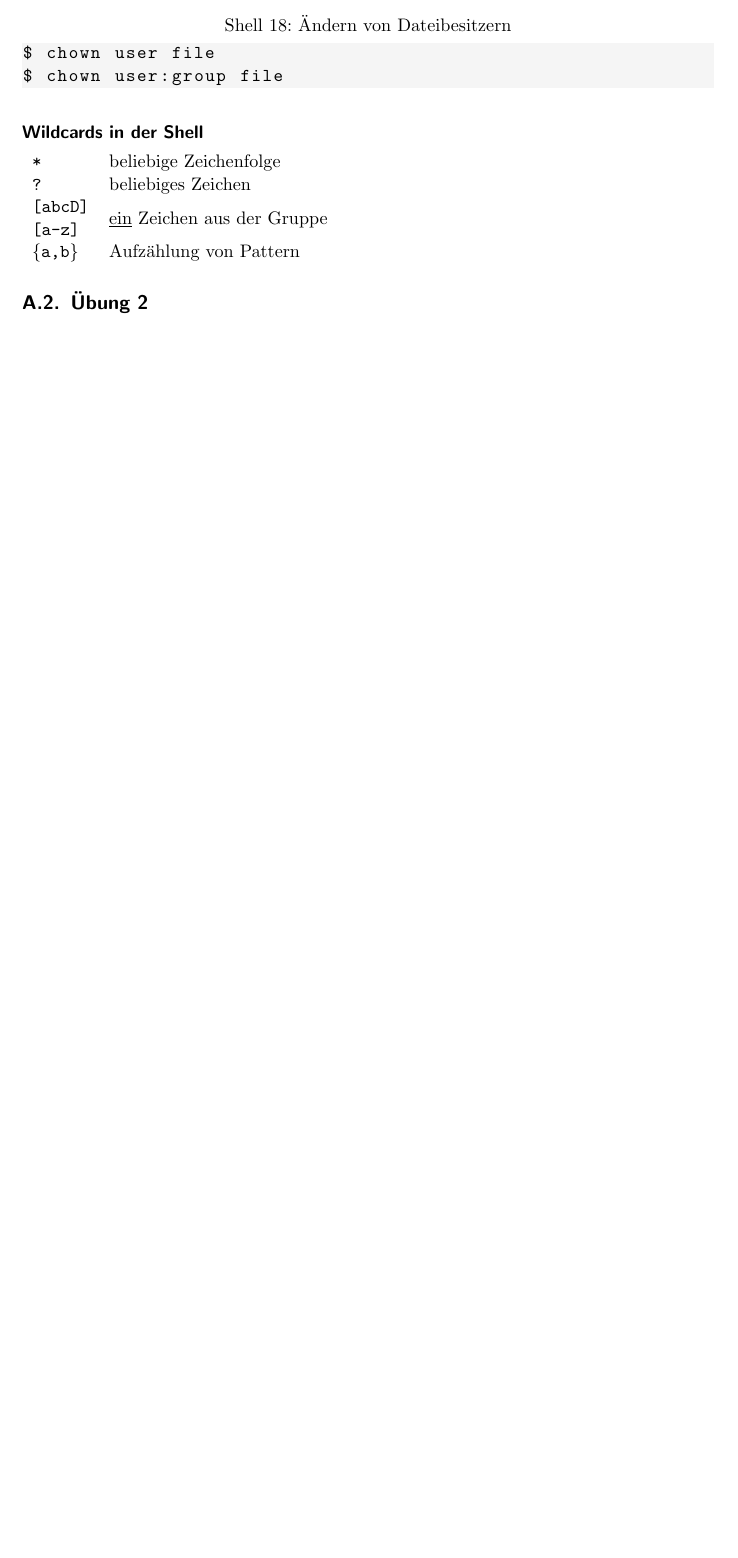
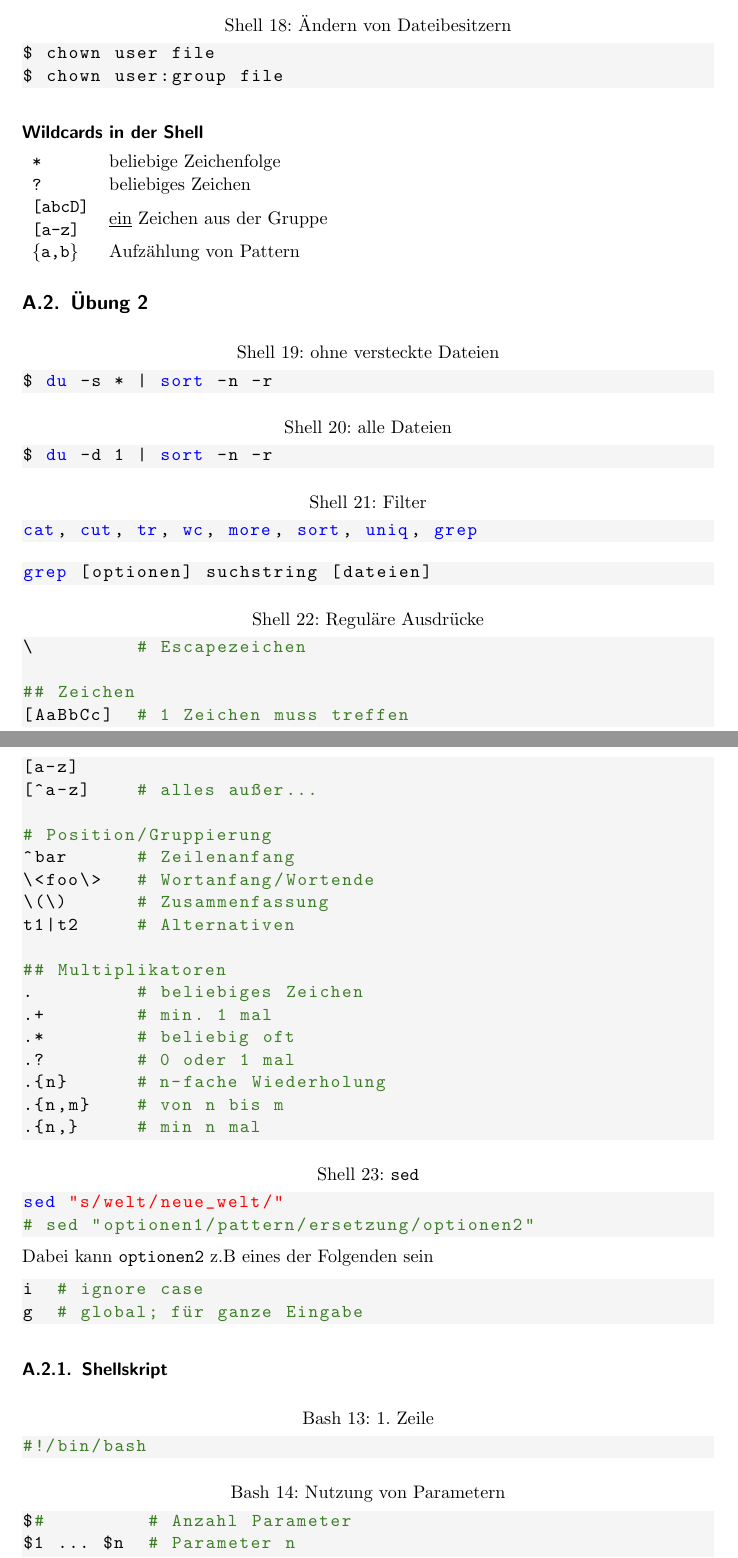
Before and after one commit to fbeuster/PdP-Notes, a LaTeX document (vl_notes.tex, which reads inc/env.tex, inc/u2.tex): part of page 25 of 25 before the commit and two parts of pages 25 and 26 of 27 after it, the two joined at a grey line, cut so that both start at the same text, the shorter picture padded with empty space. Compiled offline with pdfLaTeX.

Commit message:
added u2,u3,v9

```diff
--- a/inc/env.tex
+++ b/inc/env.tex
@@ -55,6 +64,15 @@
 	breaklines=true,
 	prebreak={\textbackslash},
 	literate={\\\$}{{\$}}1,
+	literate=
+	    {Ö}{{\"O}}1
+	    {Ä}{{\"A}}1
+	    {Ü}{{\"U}}1
+	    {ß}{{\ss}}1
+	    {ü}{{\"u}}1
+	    {ä}{{\"a}}1
+	    {ö}{{\"o}}1
+	    {~}{{\textasciitilde}}1,
 	morekeywords={in,esac}
 }
 
@@ -82,6 +100,15 @@
 	showspaces=false,
 	tabsize=2,
 	breaklines=true,
+	literate=
+	    {Ö}{{\"O}}1
+	    {Ä}{{\"A}}1
+	    {Ü}{{\"U}}1
+	    {ß}{{\ss}}1
+	    {ü}{{\"u}}1
+	    {ä}{{\"a}}1
+	    {ö}{{\"o}}1
+	    {~}{{\textasciitilde}}1,
 	prebreak={\textbackslash}
 }
 
--- /dev/null
+++ b/inc/u2.tex
@@ -0,0 +1,74 @@
+	\subsection{Übung 2} % (fold)
+	\label{sub:uebung_2}
+
+		\lstShell[ohne versteckte Dateien]
+		\begin{lstlisting}
+$ du -s * | sort -n -r
+		\end{lstlisting}
+
+		\lstShell[alle Dateien]
+		\begin{lstlisting}
+$ du -d 1 | sort -n -r
+		\end{lstlisting}
+
+		\lstShell[Filter]
+		\begin{lstlisting}
+cat, cut, tr, wc, more, sort, uniq, grep
+		\end{lstlisting}
+
+		\lstShell
+		\begin{lstlisting}
+grep [optionen] suchstring [dateien]
+		\end{lstlisting}
+
+		\lstShell[Reguläre Ausdrücke]
+		\begin{lstlisting}
+\         # Escapezeichen
+
+## Zeichen
+[AaBbCc]  # 1 Zeichen muss treffen
+[a-z]
+[^a-z]    # alles außer...
+
+# Position/Gruppierung
+^bar      # Zeilenanfang
+\<foo\>   # Wortanfang/Wortende
+\(\)      # Zusammenfassung
+t1|t2     # Alternativen
+
+## Multiplikatoren
+.         # beliebiges Zeichen
+.+        # min. 1 mal
+.*        # beliebig oft
+.?        # 0 oder 1 mal
+.{n}      # n-fache Wiederholung
+.{n,m}    # von n bis m
+.{n,}     # min n mal
+		\end{lstlisting}
+
+		\lstShell[\texttt{sed}]
+		\begin{lstlisting}
+sed "s/welt/neue_welt/"
+# sed "optionen1/pattern/ersetzung/optionen2"
+		\end{lstlisting}
+		Dabei kann \texttt{optionen2} z.B eines der Folgenden sein
+
+		\lstShell
+		\begin{lstlisting}
+i  # ignore case
+g  # global; für ganze Eingabe
+		\end{lstlisting}
+
+		\subsubsection{Shellskript} % (fold)
+		\label{ssub:shellskript}
+
+			\lstBash[1. Zeile]
+			\begin{lstlisting}
+#!/bin/bash
+			\end{lstlisting}
+
+			\lstBash[Nutzung von Parametern]
+			\begin{lstlisting}
+$#         # Anzahl Parameter
+$1 ... $n  # Parameter n
+$*         # alle Parameter als ein String
--- a/vl_notes.tex
+++ b/vl_notes.tex
@@ -68,7 +68,7 @@
 \makeatother
 
 \title{Paradigmen der Programmierung}
-\subtitle{Vorlesungsnotizen bis 21.05.2014}
+\subtitle{Vorlesungsnotizen bis 18.06.2014 (ohne Lisp)}
 \author{Felix Beuster}
 \date{}
 
```
Also changed, not shown: inc/monad_inter.tex (+25 -2 lines), inc/u3.tex (added, +18 -0 lines), inc/env.tex (22 more changed lines), inc/u2.tex (44 more changed lines), vl_notes.tex (15 more changed lines).
